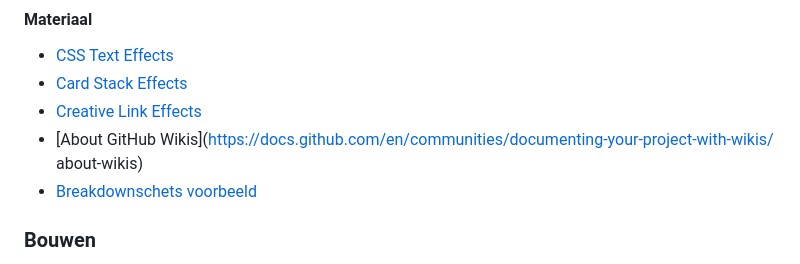
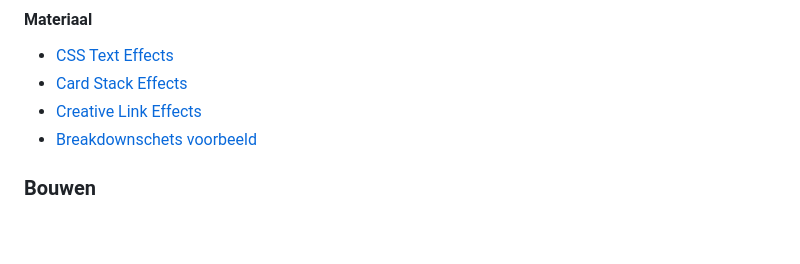
Before and after one commit to yujing-student/your-tribe-css-basics, a Markdown page: docs/INSTRUCTIONS.md, the part around the change. Drawn GitHub-style; blank space fills up the shorter version.

```diff
--- a/docs/INSTRUCTIONS.md
+++ b/docs/INSTRUCTIONS.md
@@ -36,8 +36,6 @@ In de workshop *CSS Basics* heb je een aantal inspirerende voorbeelden gezien va
 - [CSS Text Effects](https://freefrontend.com/css-text-effects/)
 - [Card Stack Effects](https://tympanus.net/codrops/2015/10/28/effect-ideas-for-card-stacks/)
 - [Creative Link Effects](https://tympanus.net/codrops/2013/08/06/creative-link-effects/)
-- [About GitHub Wikis](https://docs.github.com/en/communities/documenting-your-project-with-wikis/
-about-wikis)
 - [Breakdownschets voorbeeld](breakdownschets.pdf)
 
 ### Bouwen
```
